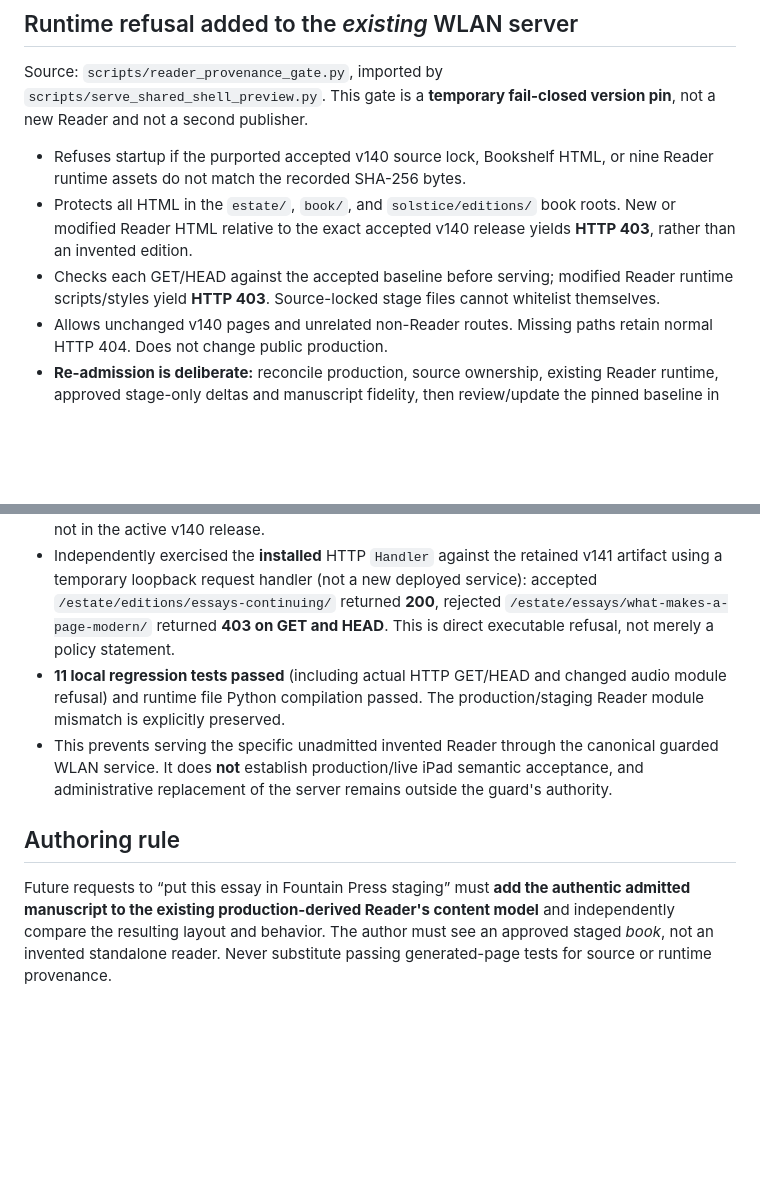
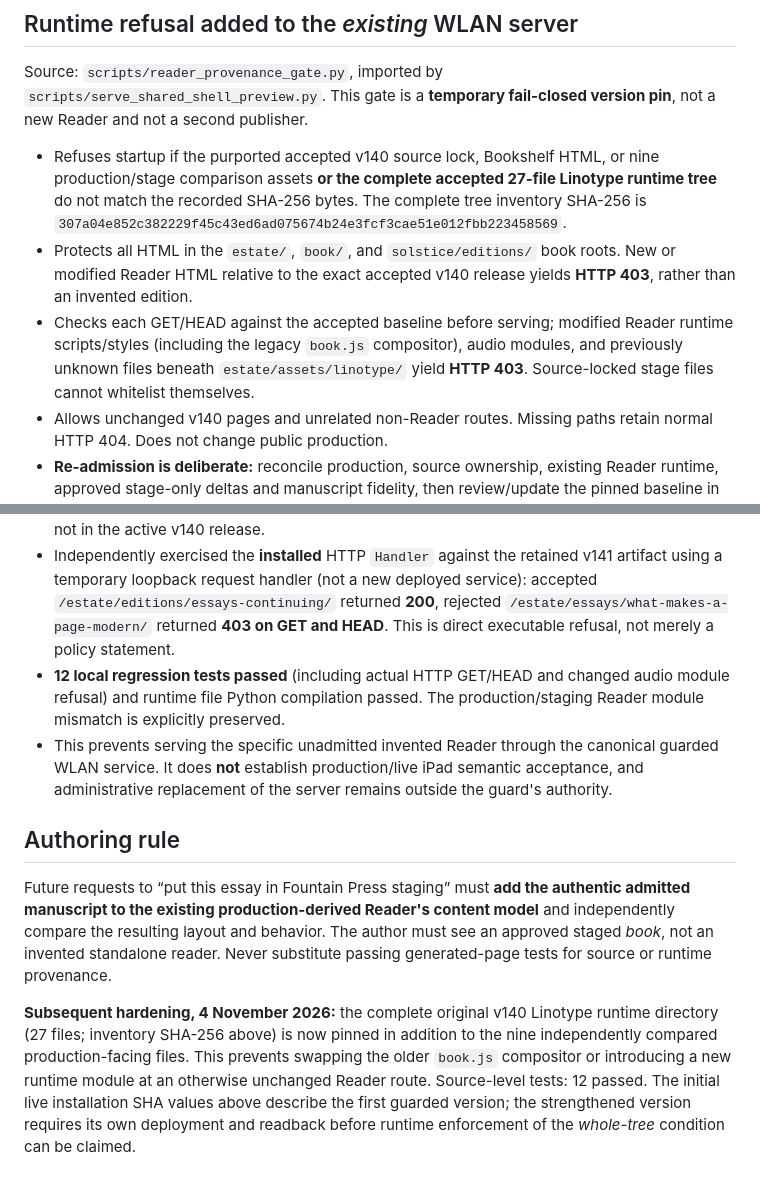
Before and after one commit to Fountain-Coach/estate, a Markdown page: docs/acceptance/2026-11-04-reader-provenance-staging-refusal.md, 2 parts joined by grey strips. Drawn GitHub-style; blank space fills up the shorter version.

Commit message:
docs(Reader): strengthen accepted 27-file runtime provenance and 12 tests

```diff
--- a/docs/acceptance/2026-11-04-reader-provenance-staging-refusal.md
+++ b/docs/acceptance/2026-11-04-reader-provenance-staging-refusal.md
@@ -34,9 +34,9 @@ The active stage-only `reading-first-app.js` differed in URL/address projection
 
 Source: `scripts/reader_provenance_gate.py`, imported by `scripts/serve_shared_shell_preview.py`. This gate is a **temporary fail-closed version pin**, not a new Reader and not a second publisher.
 
-- Refuses startup if the purported accepted v140 source lock, Bookshelf HTML, or nine Reader runtime assets do not match the recorded SHA-256 bytes.
+- Refuses startup if the purported accepted v140 source lock, Bookshelf HTML, or nine production/stage comparison assets **or the complete accepted 27-file Linotype runtime tree** do not match the recorded SHA-256 bytes. The complete tree inventory SHA-256 is `307a04e852c382229f45c43ed6ad075674b24e3fcf3cae51e012fbb223458569`.
 - Protects all HTML in the `estate/`, `book/`, and `solstice/editions/` book roots. New or modified Reader HTML relative to the exact accepted v140 release yields **HTTP 403**, rather than an invented edition.
-- Checks each GET/HEAD against the accepted baseline before serving; modified Reader runtime scripts/styles yield **HTTP 403**. Source-locked stage files cannot whitelist themselves.
+- Checks each GET/HEAD against the accepted baseline before serving; modified Reader runtime scripts/styles (including the legacy `book.js` compositor), audio modules, and previously unknown files beneath `estate/assets/linotype/` yield **HTTP 403**. Source-locked stage files cannot whitelist themselves.
 - Allows unchanged v140 pages and unrelated non-Reader routes. Missing paths retain normal HTTP 404. Does not change public production.
 - **Re-admission is deliberate:** reconcile production, source ownership, existing Reader runtime, approved stage-only deltas and manuscript fidelity, then review/update the pinned baseline in the same owning code path before staging another release. A mere new file or updated `source-lock.json` is insufficient.
 - Not a claim that nobody with administrative SSH access can override a service. The current guarantee is for this installed, running canonical WLAN preview path. Public EstatePublisher/production requires separate admission and is unchanged.
@@ -54,9 +54,11 @@ Includes actual GET and HEAD refusal tests, full source-baseline tests, changed-
 - The original preview server source was retained as `.serve_shared_shell_preview_before_reader_guard_20261104.py` on the stage host; guarded installation used fail-safe restoration on failure.
 - Live active release remained `shared-shell-20261103-v140-same-folio-return`; `/estate/`, `/estate/editions/essays-continuing/`, and `/estate/assets/linotype/reading-first-app.js` each returned **HTTP 200**. Rejected new essay path returned its normal **HTTP 404** because it is not in the active v140 release.
 - Independently exercised the **installed** HTTP `Handler` against the retained v141 artifact using a temporary loopback request handler (not a new deployed service): accepted `/estate/editions/essays-continuing/` returned **200**, rejected `/estate/essays/what-makes-a-page-modern/` returned **403 on GET and HEAD**. This is direct executable refusal, not merely a policy statement.
-- **11 local regression tests passed** (including actual HTTP GET/HEAD and changed audio module refusal) and runtime file Python compilation passed. The production/staging Reader module mismatch is explicitly preserved.
+- **12 local regression tests passed** (including actual HTTP GET/HEAD and changed audio module refusal) and runtime file Python compilation passed. The production/staging Reader module mismatch is explicitly preserved.
 - This prevents serving the specific unadmitted invented Reader through the canonical guarded WLAN service. It does **not** establish production/live iPad semantic acceptance, and administrative replacement of the server remains outside the guard's authority.
 
 ## Authoring rule
 
 Future requests to “put this essay in Fountain Press staging” must **add the authentic admitted manuscript to the existing production-derived Reader's content model** and independently compare the resulting layout and behavior. The author must see an approved staged *book*, not an invented standalone reader. Never substitute passing generated-page tests for source or runtime provenance.
+
+**Subsequent hardening, 4 November 2026:** the complete original v140 Linotype runtime directory (27 files; inventory SHA-256 above) is now pinned in addition to the nine independently compared production-facing files. This prevents swapping the older `book.js` compositor or introducing a new runtime module at an otherwise unchanged Reader route. Source-level tests: 12 passed. The initial live installation SHA values above describe the first guarded version; the strengthened version requires its own deployment and readback before runtime enforcement of the *whole-tree* condition can be claimed.
```
